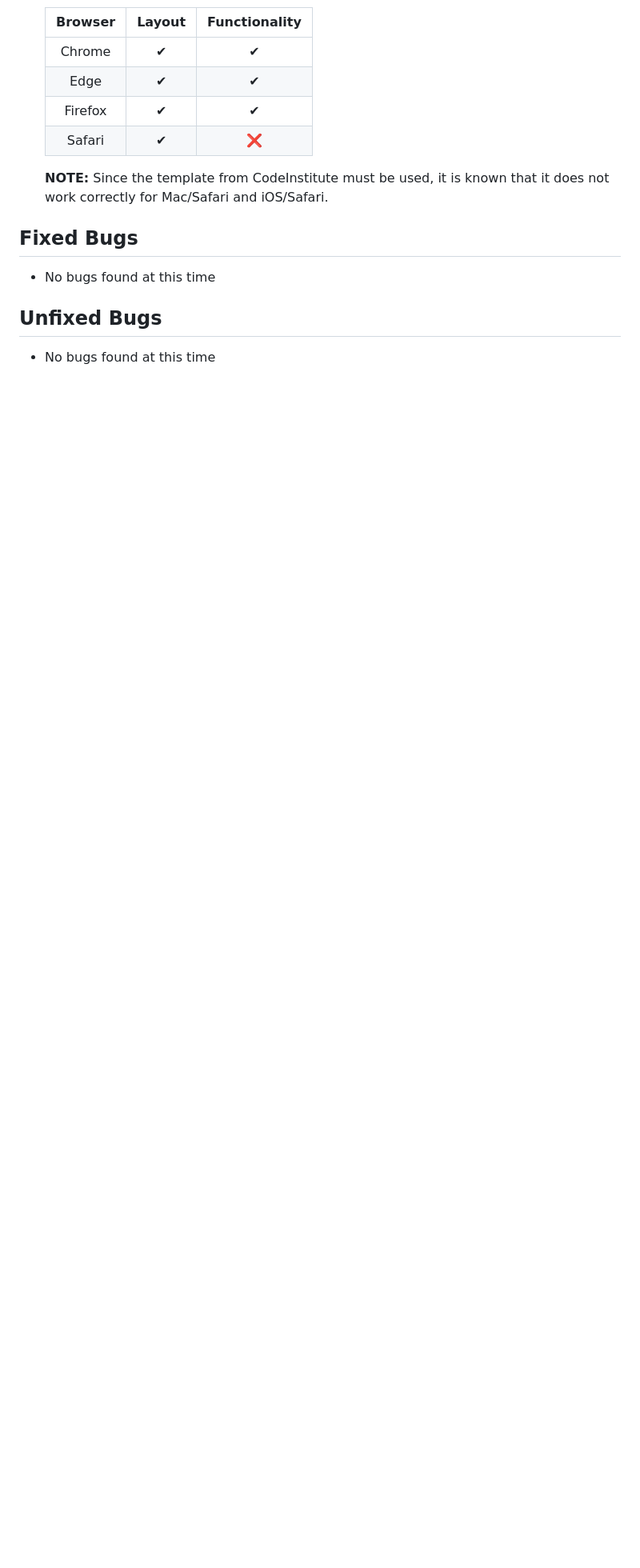
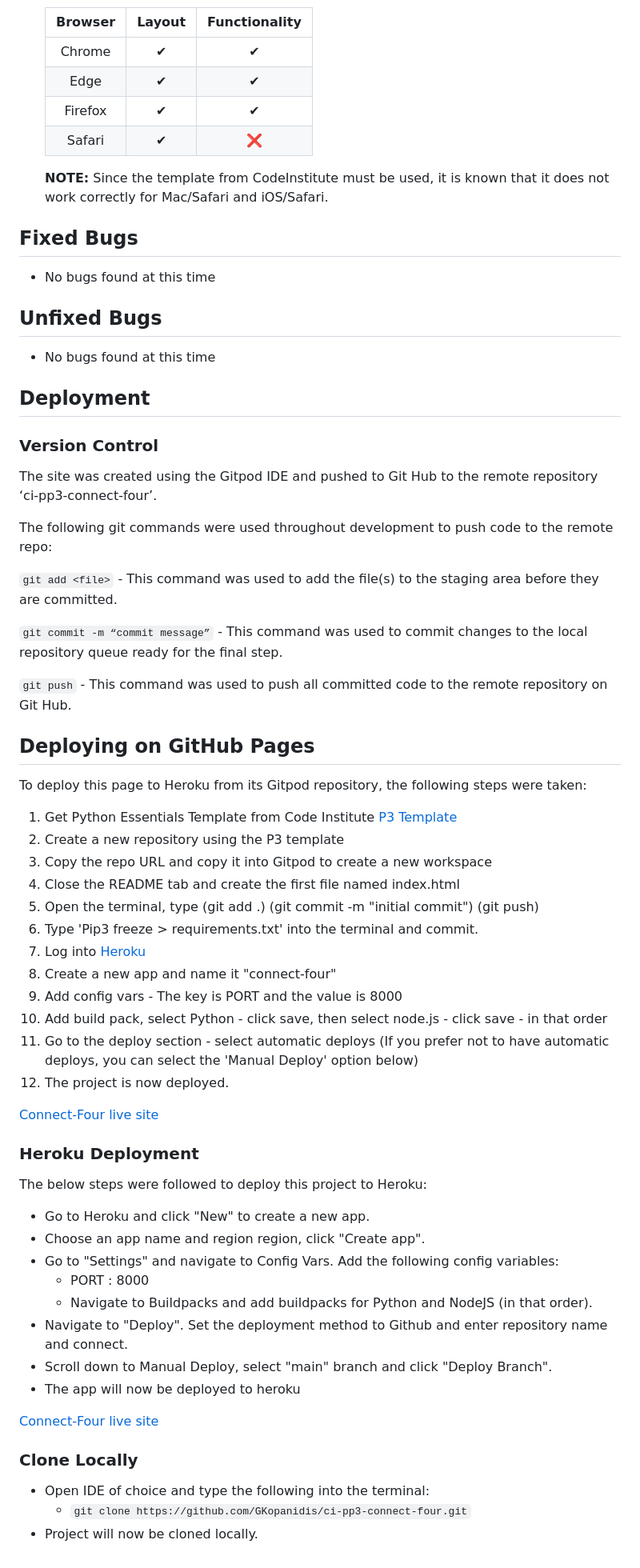
Before and after one commit to GKopanidis/ci-pp3-connect-four, a Markdown page: README.md, the part around the change printed below. Shown: that part at 80% size. GitHub-like rendering; blank space fills up the shorter version.

Commit message:
Update README.md
Add deployment section:

- Version control
- Deploying on GitHub Pages
- Heroku deployment
- Clone locally

````diff
--- a/README.md
+++ b/README.md
@@ -208,3 +208,57 @@ The Connect Four Python Game comes equipped with a variety of features that make
 
 ## Unfixed Bugs
    - No bugs found at this time
+
+## Deployment
+
+   ### Version Control
+
+   The site was created using the Gitpod IDE and pushed to Git Hub to the remote repository ‘ci-pp3-connect-four’.
+
+   The following git commands were used throughout development to push code to the remote repo:
+
+   ```git add <file>``` - This command was used to add the file(s) to the staging area before they are committed.
+
+   ```git commit -m “commit message”``` - This command was used to commit changes to the local repository queue ready for the final step.
+
+   ```git push``` - This command was used to push all committed code to the remote repository on Git Hub.
+
+   ## Deploying on GitHub Pages
+
+   To deploy this page to Heroku from its Gitpod repository, the following steps were taken:
+
+   1. Get Python Essentials Template from Code Institute [P3 Template](https://github.com/Code-Institute-Org/p3-template "p3 template link")
+   2. Create a new repository using the P3 template
+   3. Copy the repo URL and copy it into Gitpod to create a new workspace
+   4. Close the README tab and create the first file named index.html
+   5. Open the terminal, type (git add .) (git commit -m "initial commit") (git push)
+   6. Type 'Pip3 freeze > requirements.txt' into the terminal and commit.
+   7. Log into [Heroku]( https://id.heroku.com/login "Link to Heroku login page")
+   8. Create a new app and name it "connect-four"
+   9. Add config vars - The key is PORT and the value is 8000
+   10. Add build pack, select Python - click save, then select node.js - click save - in that order
+   11. Go to the deploy section - select automatic deploys (If you prefer not to have automatic deploys, you can select the 'Manual Deploy' option below)
+   12. The project is now deployed.
+
+   [Connect-Four live site](https://ci-pp3-connect-four-8982dfb728aa.herokuapp.com/)
+
+   ### Heroku Deployment
+
+   The below steps were followed to deploy this project to Heroku:
+
+   - Go to Heroku and click "New" to create a new app.
+   - Choose an app name and region region, click "Create app".
+   - Go to "Settings" and navigate to Config Vars. Add the following config variables:
+      - PORT : 8000
+      - Navigate to Buildpacks and add buildpacks for Python and NodeJS (in that order).
+   - Navigate to "Deploy". Set the deployment method to Github and enter repository name and connect.
+   - Scroll down to Manual Deploy, select "main" branch and click "Deploy Branch".
+   - The app will now be deployed to heroku
+
+   [Connect-Four live site](https://ci-pp3-connect-four-8982dfb728aa.herokuapp.com/)
+
+   ### Clone Locally
+
+   - Open IDE of choice and type the following into the terminal:
+       * ```git clone https://github.com/GKopanidis/ci-pp3-connect-four.git```
+   - Project will now be cloned locally.
````
Also changed, not shown: other parts of README.md (+1 -1 lines).
